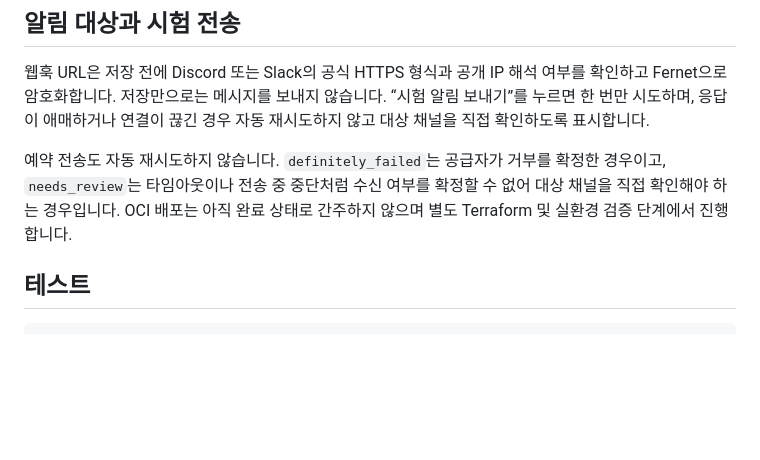
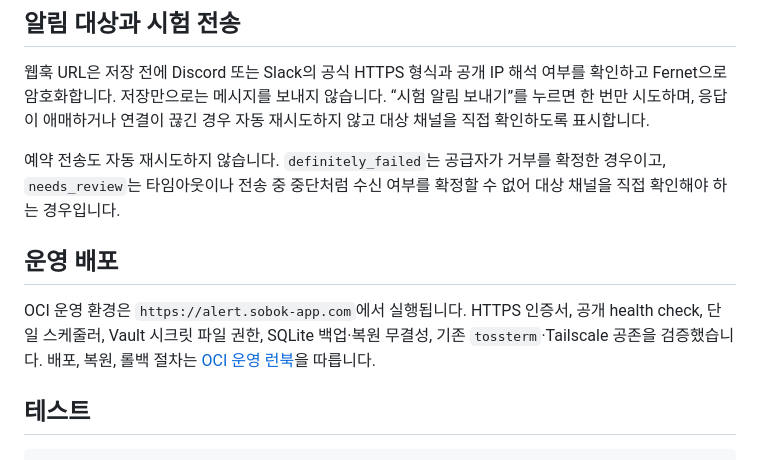
Before and after one commit to hjkim24/learningx-alert-web, a Markdown page: README.md, the part around the change. GitHub-like rendering; blank space fills up the shorter version.

Commit message:
docs: add OCI production runbook

```diff
--- a/README.md
+++ b/README.md
@@ -61,7 +61,11 @@ set +a
 
 웹훅 URL은 저장 전에 Discord 또는 Slack의 공식 HTTPS 형식과 공개 IP 해석 여부를 확인하고 Fernet으로 암호화합니다. 저장만으로는 메시지를 보내지 않습니다. “시험 알림 보내기”를 누르면 한 번만 시도하며, 응답이 애매하거나 연결이 끊긴 경우 자동 재시도하지 않고 대상 채널을 직접 확인하도록 표시합니다.
 
-예약 전송도 자동 재시도하지 않습니다. `definitely_failed`는 공급자가 거부를 확정한 경우이고, `needs_review`는 타임아웃이나 전송 중 중단처럼 수신 여부를 확정할 수 없어 대상 채널을 직접 확인해야 하는 경우입니다. OCI 배포는 아직 완료 상태로 간주하지 않으며 별도 Terraform 및 실환경 검증 단계에서 진행합니다.
+예약 전송도 자동 재시도하지 않습니다. `definitely_failed`는 공급자가 거부를 확정한 경우이고, `needs_review`는 타임아웃이나 전송 중 중단처럼 수신 여부를 확정할 수 없어 대상 채널을 직접 확인해야 하는 경우입니다.
+
+## 운영 배포
+
+OCI 운영 환경은 `https://alert.sobok-app.com`에서 실행됩니다. HTTPS 인증서, 공개 health check, 단일 스케줄러, Vault 시크릿 파일 권한, SQLite 백업·복원 무결성, 기존 `tossterm`·Tailscale 공존을 검증했습니다. 배포, 복원, 롤백 절차는 [OCI 운영 런북](docs/operations/oci-production.md)을 따릅니다.
 
 ## 테스트
 
```
Also changed, not shown: docs/operations/oci-production.md (added, +182 -0 lines).
